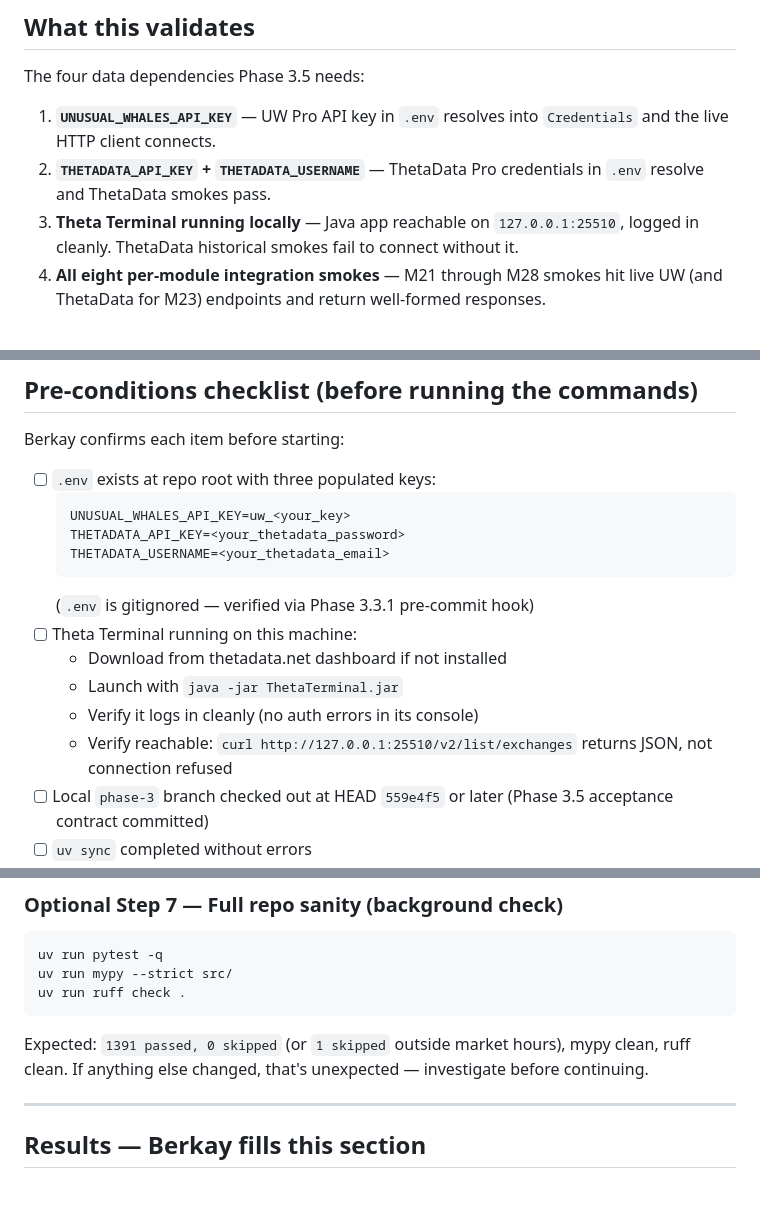
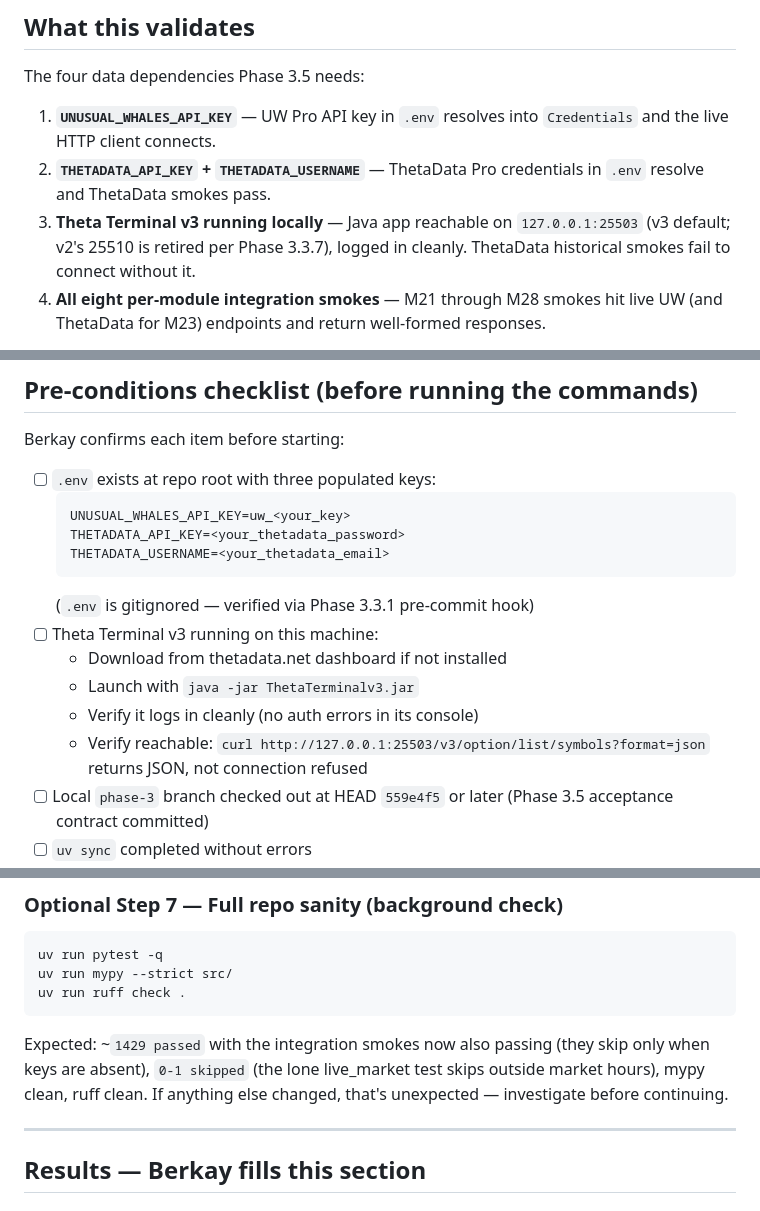
Before and after one commit to BerkayMangal/uoa-detector-, a Markdown page: docs/phase-3.5.1-validation.md, 3 parts joined by grey strips. GitHub-like rendering.

Commit message:
Phase 3.5.1: Fix stale ThetaData v2 references in validation runbook (#2)
The 3.5.1 operator runbook still pointed at the retired v2 REST port
25510 and the /v2/list/exchanges endpoint, even though Phase 3.3.7
migrated ThetaData to v3 (port 25503, /v3/*, ThetaTerminalv3.jar).
Following the runbook as written would fail the ThetaData reachability
step with connection-refused against a dead port. Align the runbook
with the v3 client default and refresh the stale full-suite test count.


Claude-Session: https://claude.ai/code/session_01PLWoXFH4gtrtPhrPrwwfFq

Co-authored-by: Claude <noreply@anthropic.com>

````diff
--- a/docs/phase-3.5.1-validation.md
+++ b/docs/phase-3.5.1-validation.md
@@ -18,9 +18,10 @@ The four data dependencies Phase 3.5 needs:
      into `Credentials` and the live HTTP client connects.
   2. **`THETADATA_API_KEY` + `THETADATA_USERNAME`** — ThetaData Pro
      credentials in `.env` resolve and ThetaData smokes pass.
-  3. **Theta Terminal running locally** — Java app reachable on
-     `127.0.0.1:25510`, logged in cleanly. ThetaData historical
-     smokes fail to connect without it.
+  3. **Theta Terminal v3 running locally** — Java app reachable on
+     `127.0.0.1:25503` (v3 default; v2's 25510 is retired per Phase
+     3.3.7), logged in cleanly. ThetaData historical smokes fail to
+     connect without it.
   4. **All eight per-module integration smokes** — M21 through M28
      smokes hit live UW (and ThetaData for M23) endpoints and
      return well-formed responses.
@@ -42,11 +43,11 @@ Berkay confirms each item before starting:
   THETADATA_USERNAME=<your_thetadata_email>
   ```
   (`.env` is gitignored — verified via Phase 3.3.1 pre-commit hook)
-- [ ] Theta Terminal running on this machine:
+- [ ] Theta Terminal v3 running on this machine:
   - Download from thetadata.net dashboard if not installed
-  - Launch with `java -jar ThetaTerminal.jar`
+  - Launch with `java -jar ThetaTerminalv3.jar`
   - Verify it logs in cleanly (no auth errors in its console)
-  - Verify reachable: `curl http://127.0.0.1:25510/v2/list/exchanges`
+  - Verify reachable: `curl http://127.0.0.1:25503/v3/option/list/symbols?format=json`
     returns JSON, not connection refused
 - [ ] Local `phase-3` branch checked out at HEAD `559e4f5` or later
   (Phase 3.5 acceptance contract committed)
@@ -136,9 +137,11 @@ uv run mypy --strict src/
 uv run ruff check .
 ```
 
-Expected: `1391 passed, 0 skipped` (or `1 skipped` outside market
-hours), mypy clean, ruff clean. If anything else changed, that's
-unexpected — investigate before continuing.
+Expected: ~`1429 passed` with the integration smokes now also passing
+(they skip only when keys are absent), `0-1 skipped` (the lone
+live_market test skips outside market hours), mypy clean, ruff clean.
+If anything else changed, that's unexpected — investigate before
+continuing.
 
 ---
 
````
Also changed, not shown: other parts of docs/phase-3.5.1-validation.md (+1 -1 lines).
